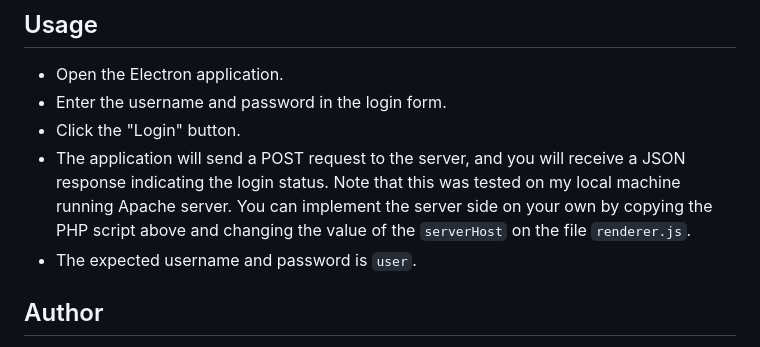
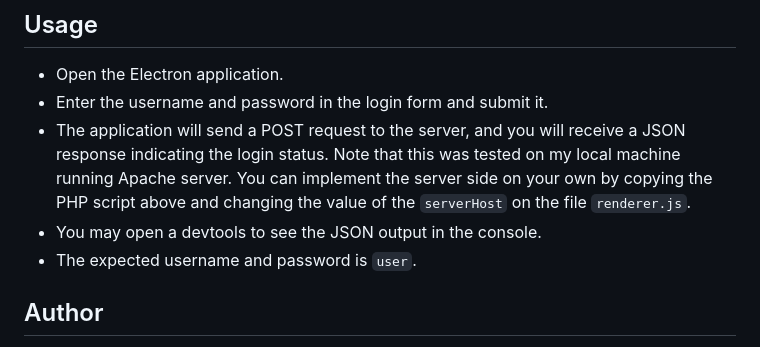
Before and after one commit to poralcode/sample-login-app, a Markdown page: README.md, the part around the change. Drawn GitHub-style.

```diff
--- a/README.md
+++ b/README.md
@@ -90,9 +90,9 @@ To get started with this project, follow these steps:
 ## Usage
 
 - Open the Electron application.
-- Enter the username and password in the login form.
-- Click the "Login" button.
+- Enter the username and password in the login form and submit it.
 - The application will send a POST request to the server, and you will receive a JSON response indicating the login status. Note that this was tested on my local machine running Apache server. You can implement the server side on your own by copying the PHP script above and changing the value of the `serverHost` on the file `renderer.js`.
+- You may open a devtools to see the JSON output in the console.
 - The expected username and password is `user`.
 
 ## Author
```
